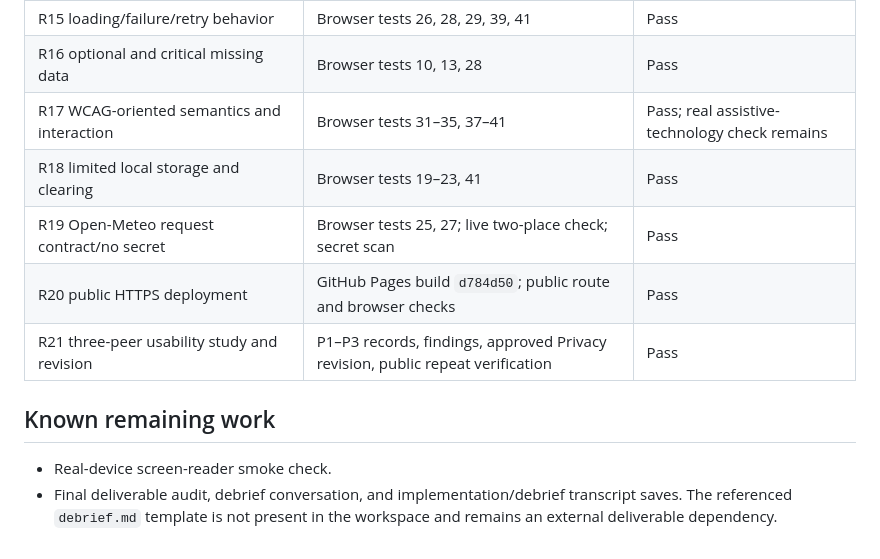
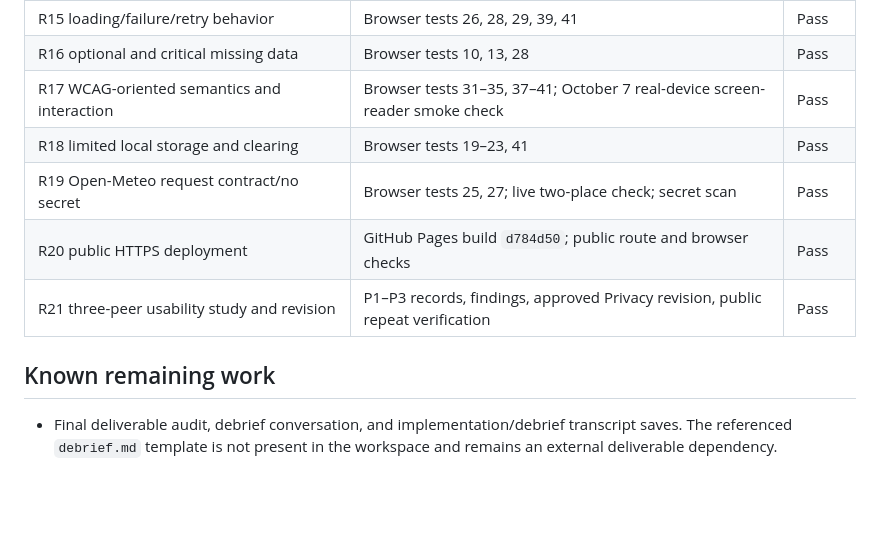
Before and after one commit to zehan-T/outfit-forecast, a Markdown page: verification.md, the part around the change. Rendered like a GitHub page; blank space fills up the shorter version.

```diff
--- a/verification.md
+++ b/verification.md
@@ -116,7 +116,7 @@ Release verification for Outfit Forecast. Last updated October
 | R14 About identity, method, sources, privacy, credits | Browser tests 4, 36, 37 | Pass |
 | R15 loading/failure/retry behavior | Browser tests 26, 28, 29, 39, 41 | Pass |
 | R16 optional and critical missing data | Browser tests 10, 13, 28 | Pass |
-| R17 WCAG-oriented semantics and interaction | Browser tests 31–35, 37–41 | Pass; real assistive-technology check remains |
+| R17 WCAG-oriented semantics and interaction | Browser tests 31–35, 37–41; October 7 real-device screen-reader smoke check | Pass |
 | R18 limited local storage and clearing | Browser tests 19–23, 41 | Pass |
 | R19 Open-Meteo request contract/no secret | Browser tests 25, 27; live two-place check; secret scan | Pass |
 | R20 public HTTPS deployment | GitHub Pages build `d784d50`; public route and browser checks | Pass |
@@ -124,7 +124,6 @@ Release verification for Outfit Forecast. Last updated October
 
 ## Known remaining work
 
-- Real-device screen-reader smoke check.
 - Final deliverable audit, debrief conversation, and implementation/debrief
   transcript saves. The referenced `debrief.md` template is not present in the
   workspace and remains an external deliverable dependency.
```
Also changed, not shown: plan.md (+5 -1 lines).
